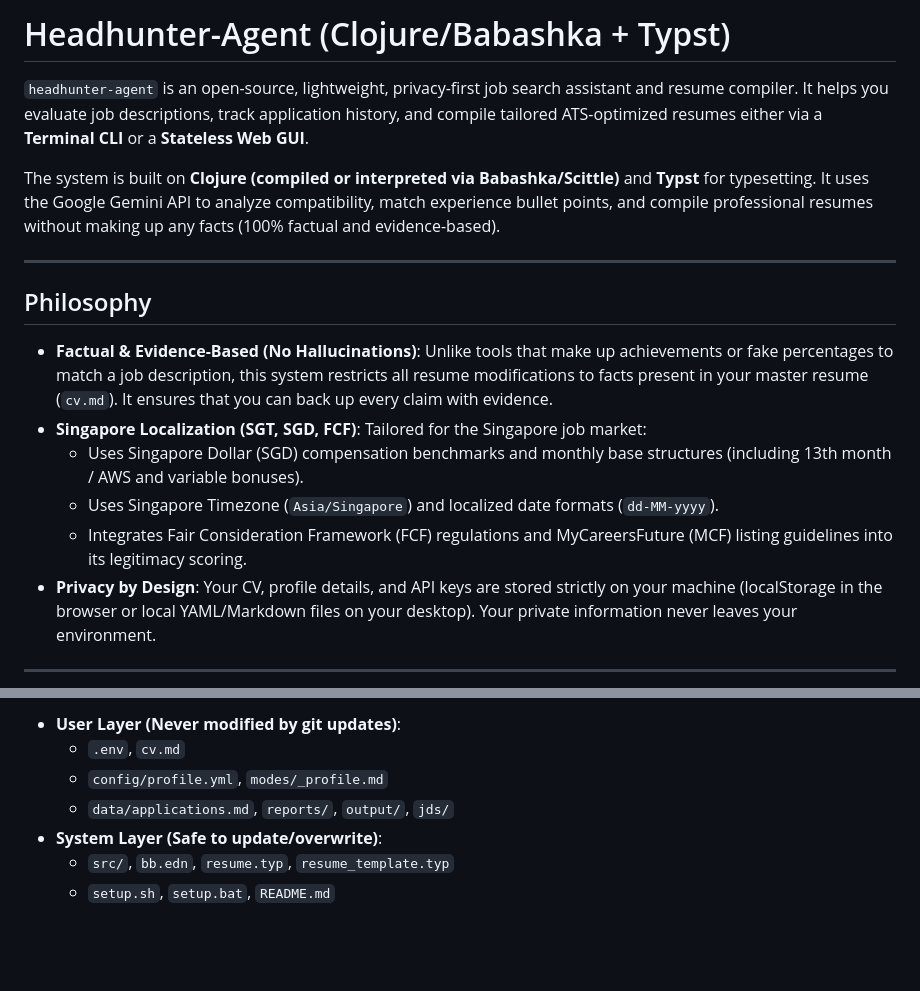
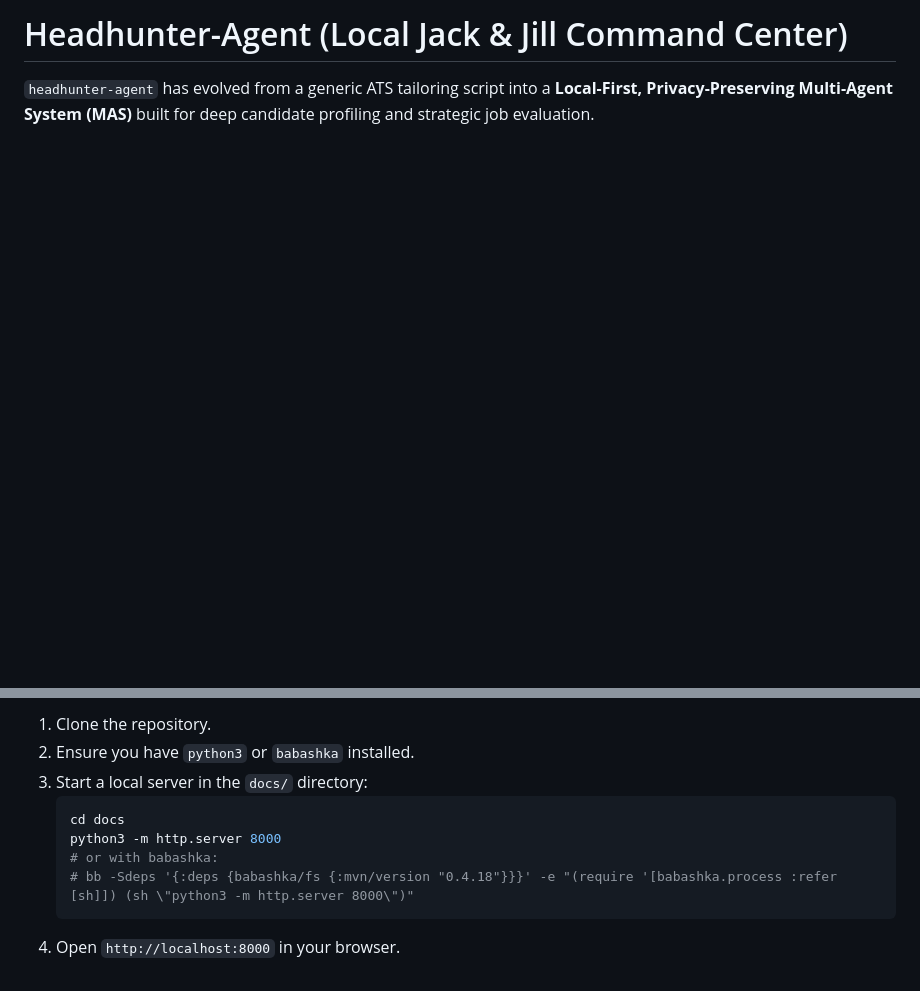
Before and after one commit to nurazhardotcom/headhunter-agent, a Markdown page: README.md, 2 parts joined by grey strips. Rendered like a GitHub page; blank space fills up the shorter version.

````diff
--- a/README.md
+++ b/README.md
@@ -1,19 +1,4 @@
-# Headhunter-Agent (Clojure/Babashka + Typst)
+# Headhunter-Agent (Local Jack & Jill Command Center)
 
-`headhunter-agent` is an open-source, lightweight, privacy-first job search assistant and resume compiler. It helps you evaluate job descriptions, track application history, and compile tailored ATS-optimized resumes either via a **Terminal CLI** or a **Stateless Web GUI**.
+`headhunter-agent` has evolved from a generic ATS tailoring script into a **Local-First, Privacy-Preserving Multi-Agent System (MAS)** built for deep candidate profiling and strategic job evaluation.
 
-The system is built on **Clojure (compiled or interpreted via Babashka/Scittle)** and **Typst** for typesetting. It uses the Google Gemini API to analyze compatibility, match experience bullet points, and compile professional resumes without making up any facts (100% factual and evidence-based).
-
----
-
-## Philosophy
-
-* **Factual & Evidence-Based (No Hallucinations)**: Unlike tools that make up achievements or fake percentages to match a job description, this system restricts all resume modifications to facts present in your master resume (`cv.md`). It ensures that you can back up every claim with evidence.
-* **Singapore Localization (SGT, SGD, FCF)**: Tailored for the Singapore job market:
-  * Uses Singapore Dollar (SGD) compensation benchmarks and monthly base structures (including 13th month / AWS and variable bonuses).
-  * Uses Singapore Timezone (`Asia/Singapore`) and localized date formats (`dd-MM-yyyy`).
-  * Integrates Fair Consideration Framework (FCF) regulations and MyCareersFuture (MCF) listing guidelines into its legitimacy scoring.
-* **Privacy by Design**: Your CV, profile details, and API keys are stored strictly on your machine (localStorage in the browser or local YAML/Markdown files on your desktop). Your private information never leaves your environment.
-
----
-
@@ -132,8 +51,11 @@ To make upstream updates safe and preserve your personal data, the project is st
 
-* **User Layer (Never modified by git updates)**:
-  * `.env`, `cv.md`
-  * `config/profile.yml`, `modes/_profile.md`
-  * `data/applications.md`, `reports/`, `output/`, `jds/`
-* **System Layer (Safe to update/overwrite)**:
-  * `src/`, `bb.edn`, `resume.typ`, `resume_template.typ`
-  * `setup.sh`, `setup.bat`, `README.md`
+1. Clone the repository.
+2. Ensure you have `python3` or `babashka` installed.
+3. Start a local server in the `docs/` directory:
+   ```bash
+   cd docs
+   python3 -m http.server 8000
+   # or with babashka:
+   # bb -Sdeps '{:deps {babashka/fs {:mvn/version "0.4.18"}}}' -e "(require '[babashka.process :refer [sh]]) (sh \"python3 -m http.server 8000\")"
+   ```
+4. Open `http://localhost:8000` in your browser.
````
Also changed, not shown: other parts of README.md (+22 -88 lines).
